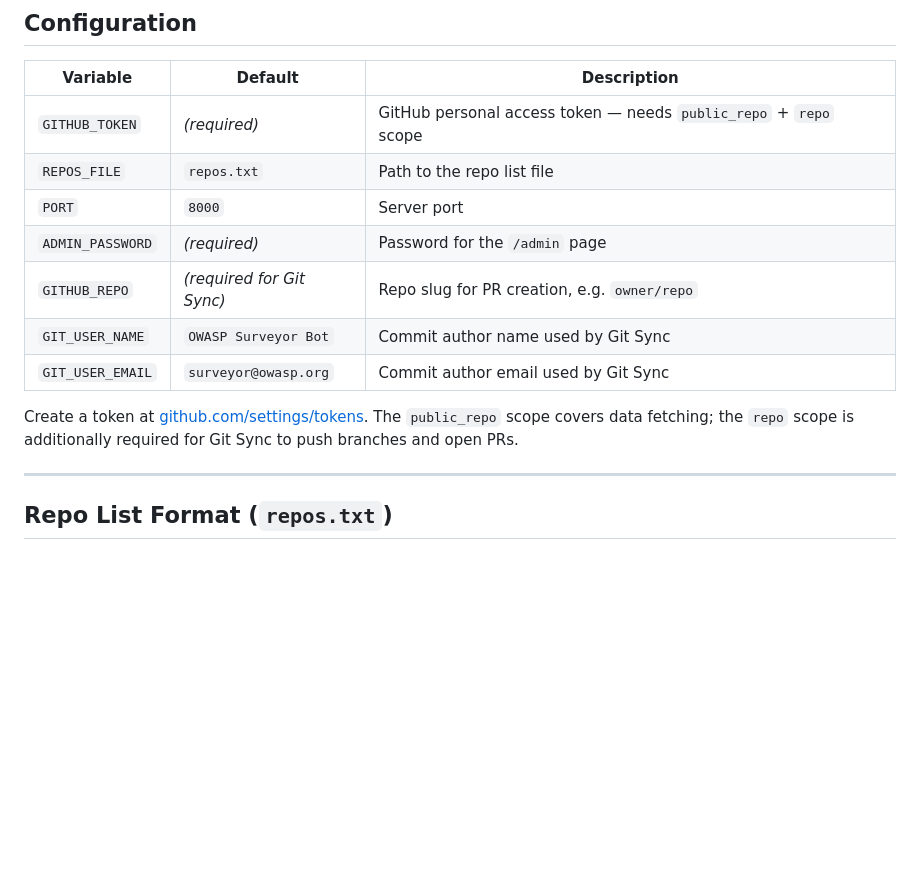
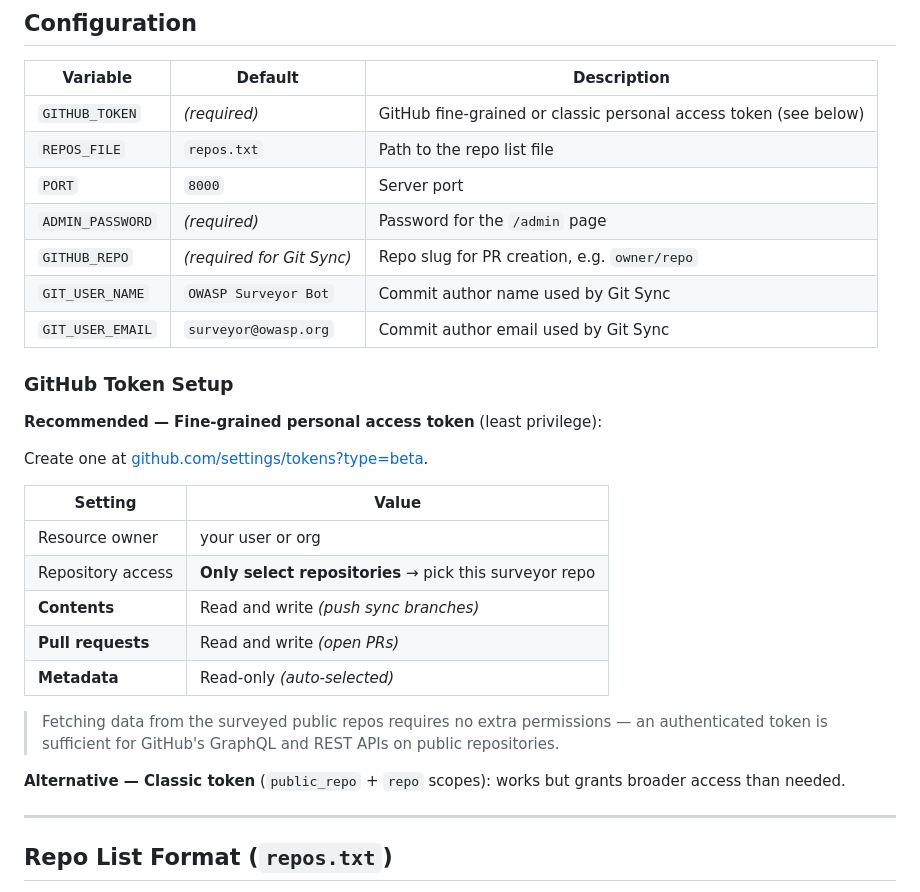
Before and after one commit to saikishu/stateofai-surveyor, a Markdown page: README.md, the part around the change. GitHub-like rendering; blank space fills up the shorter version.

Commit message:
Update README: fine-grained token permissions for GITHUB_TOKEN

```diff
--- a/README.md
+++ b/README.md
@@ -46,7 +46,7 @@ cp .env.example .env
 
 | Variable | Default | Description |
 |---|---|---|
-| `GITHUB_TOKEN` | *(required)* | GitHub personal access token — needs `public_repo` + `repo` scope |
+| `GITHUB_TOKEN` | *(required)* | GitHub fine-grained or classic personal access token (see below) |
 | `REPOS_FILE` | `repos.txt` | Path to the repo list file |
 | `PORT` | `8000` | Server port |
 | `ADMIN_PASSWORD` | *(required)* | Password for the `/admin` page |
@@ -54,7 +54,23 @@ cp .env.example .env
 | `GIT_USER_NAME` | `OWASP Surveyor Bot` | Commit author name used by Git Sync |
 | `GIT_USER_EMAIL` | `surveyor@owasp.org` | Commit author email used by Git Sync |
 
-Create a token at [github.com/settings/tokens](https://github.com/settings/tokens). The `public_repo` scope covers data fetching; the `repo` scope is additionally required for Git Sync to push branches and open PRs.
+### GitHub Token Setup
+
+**Recommended — Fine-grained personal access token** (least privilege):
+
+Create one at [github.com/settings/tokens?type=beta](https://github.com/settings/tokens?type=beta).
+
+| Setting | Value |
+|---|---|
+| Resource owner | your user or org |
+| Repository access | **Only select repositories** → pick this surveyor repo |
+| **Contents** | Read and write *(push sync branches)* |
+| **Pull requests** | Read and write *(open PRs)* |
+| **Metadata** | Read-only *(auto-selected)* |
+
+> Fetching data from the surveyed public repos requires no extra permissions — an authenticated token is sufficient for GitHub's GraphQL and REST APIs on public repositories.
+
+**Alternative — Classic token** (`public_repo` + `repo` scopes): works but grants broader access than needed.
 
 ---
 
```
